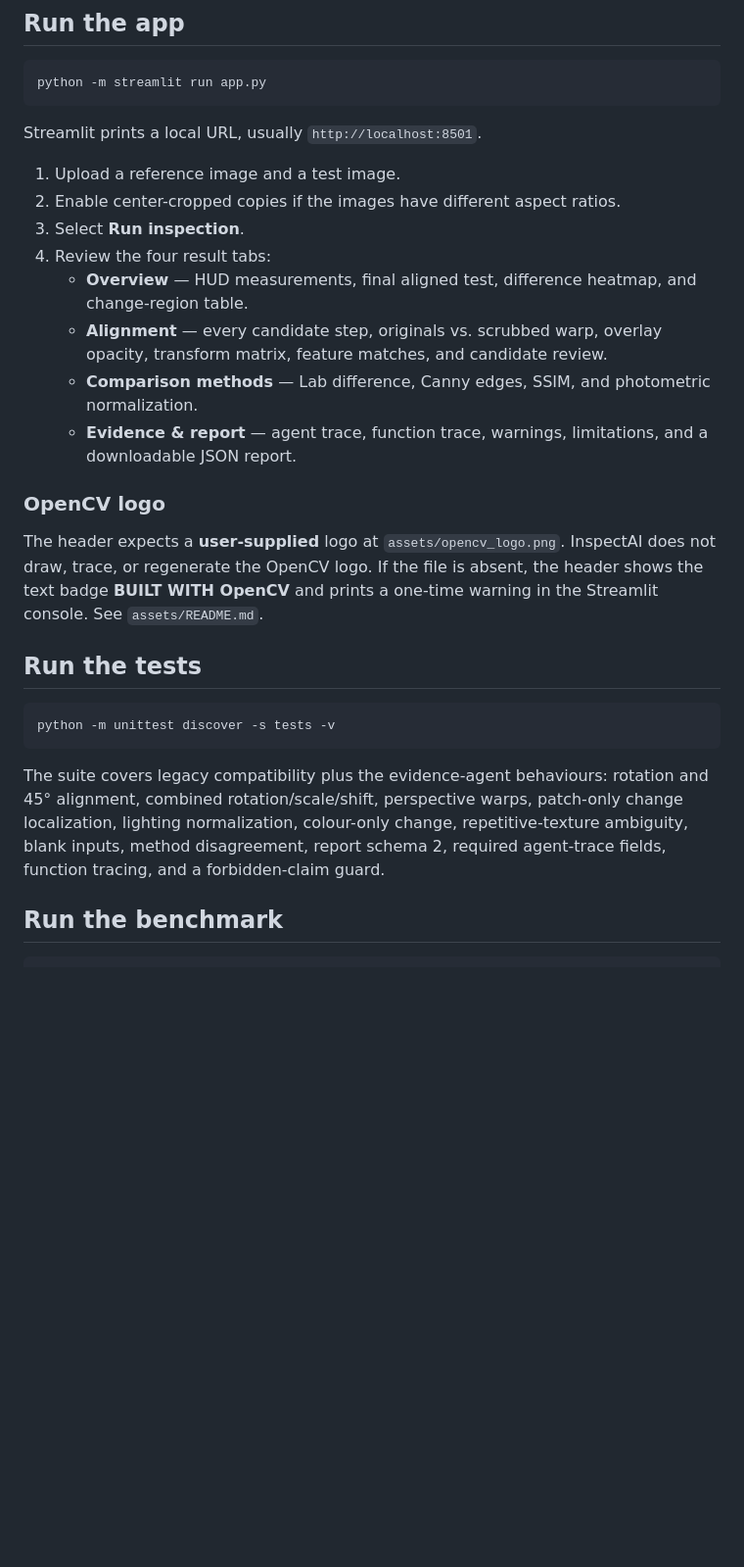
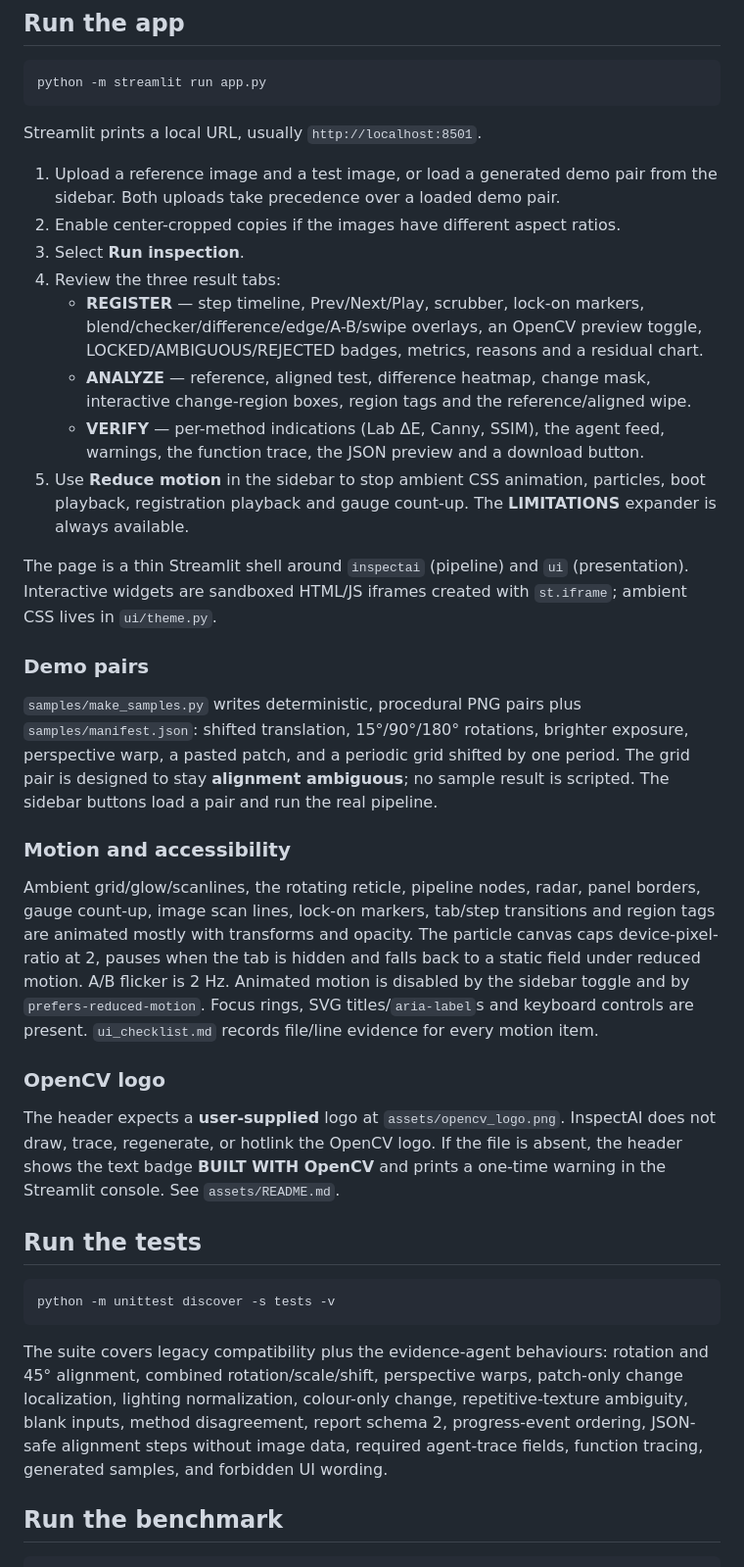
Before and after one commit to Nomee-123/InspectAI, a Markdown page: README.md, the part around one of its changes. Shown at 98% size. GitHub-like rendering; blank space fills up the shorter version.

Commit message:
Document the VISION CORE workflow, samples and motion rules

```diff
--- a/README.md
+++ b/README.md
@@ -100,25 +100,51 @@ python -m streamlit run app.py
 
 Streamlit prints a local URL, usually `http://localhost:8501`.
 
-1. Upload a reference image and a test image.
+1. Upload a reference image and a test image, or load a generated demo pair from
+   the sidebar. Both uploads take precedence over a loaded demo pair.
 2. Enable center-cropped copies if the images have different aspect ratios.
 3. Select **Run inspection**.
-4. Review the four result tabs:
-   - **Overview** — HUD measurements, final aligned test, difference heatmap,
-     and change-region table.
-   - **Alignment** — every candidate step, originals vs. scrubbed warp,
-     overlay opacity, transform matrix, feature matches, and candidate review.
-   - **Comparison methods** — Lab difference, Canny edges, SSIM, and
-     photometric normalization.
-   - **Evidence & report** — agent trace, function trace, warnings,
-     limitations, and a downloadable JSON report.
+4. Review the three result tabs:
+   - **REGISTER** — step timeline, Prev/Next/Play, scrubber, lock-on markers,
+     blend/checker/difference/edge/A-B/swipe overlays, an OpenCV preview toggle,
+     LOCKED/AMBIGUOUS/REJECTED badges, metrics, reasons and a residual chart.
+   - **ANALYZE** — reference, aligned test, difference heatmap, change mask,
+     interactive change-region boxes, region tags and the reference/aligned wipe.
+   - **VERIFY** — per-method indications (Lab ΔE, Canny, SSIM), the agent feed,
+     warnings, the function trace, the JSON preview and a download button.
+5. Use **Reduce motion** in the sidebar to stop ambient CSS animation, particles,
+   boot playback, registration playback and gauge count-up. The **LIMITATIONS**
+   expander is always available.
+
+The page is a thin Streamlit shell around `inspectai` (pipeline) and `ui`
+(presentation). Interactive widgets are sandboxed HTML/JS iframes created with
+`st.iframe`; ambient CSS lives in `ui/theme.py`.
+
+### Demo pairs
+
+`samples/make_samples.py` writes deterministic, procedural PNG pairs plus
+`samples/manifest.json`: shifted translation, 15°/90°/180° rotations, brighter
+exposure, perspective warp, a pasted patch, and a periodic grid shifted by one
+period. The grid pair is designed to stay **alignment ambiguous**; no sample
+result is scripted. The sidebar buttons load a pair and run the real pipeline.
+
+### Motion and accessibility
+
+Ambient grid/glow/scanlines, the rotating reticle, pipeline nodes, radar, panel
+borders, gauge count-up, image scan lines, lock-on markers, tab/step transitions
+and region tags are animated mostly with transforms and opacity. The particle
+canvas caps device-pixel-ratio at 2, pauses when the tab is hidden and falls back
+to a static field under reduced motion. A/B flicker is 2 Hz. Animated motion is
+disabled by the sidebar toggle and by `prefers-reduced-motion`. Focus rings,
+SVG titles/`aria-label`s and keyboard controls are present. `ui_checklist.md`
+records file/line evidence for every motion item.
 
 ### OpenCV logo
 
 The header expects a **user-supplied** logo at `assets/opencv_logo.png`.
-InspectAI does not draw, trace, or regenerate the OpenCV logo. If the file is
-absent, the header shows the text badge **BUILT WITH OpenCV** and prints a
-one-time warning in the Streamlit console. See `assets/README.md`.
+InspectAI does not draw, trace, regenerate, or hotlink the OpenCV logo. If the
+file is absent, the header shows the text badge **BUILT WITH OpenCV** and prints
+a one-time warning in the Streamlit console. See `assets/README.md`.
 
 ## Run the tests
 
@@ -130,7 +156,9 @@ The suite covers legacy compatibility plus the evidence-agent behaviours:
 rotation and 45° alignment, combined rotation/scale/shift, perspective warps,
 patch-only change localization, lighting normalization, colour-only change,
 repetitive-texture ambiguity, blank inputs, method disagreement, report schema
-2, required agent-trace fields, function tracing, and a forbidden-claim guard.
+2, progress-event ordering, JSON-safe alignment steps without image data,
+required agent-trace fields, function tracing, generated samples, and forbidden
+UI wording.
 
 ## Run the benchmark
 
```
Also changed, not shown: other parts of README.md (+8 -1 lines).
